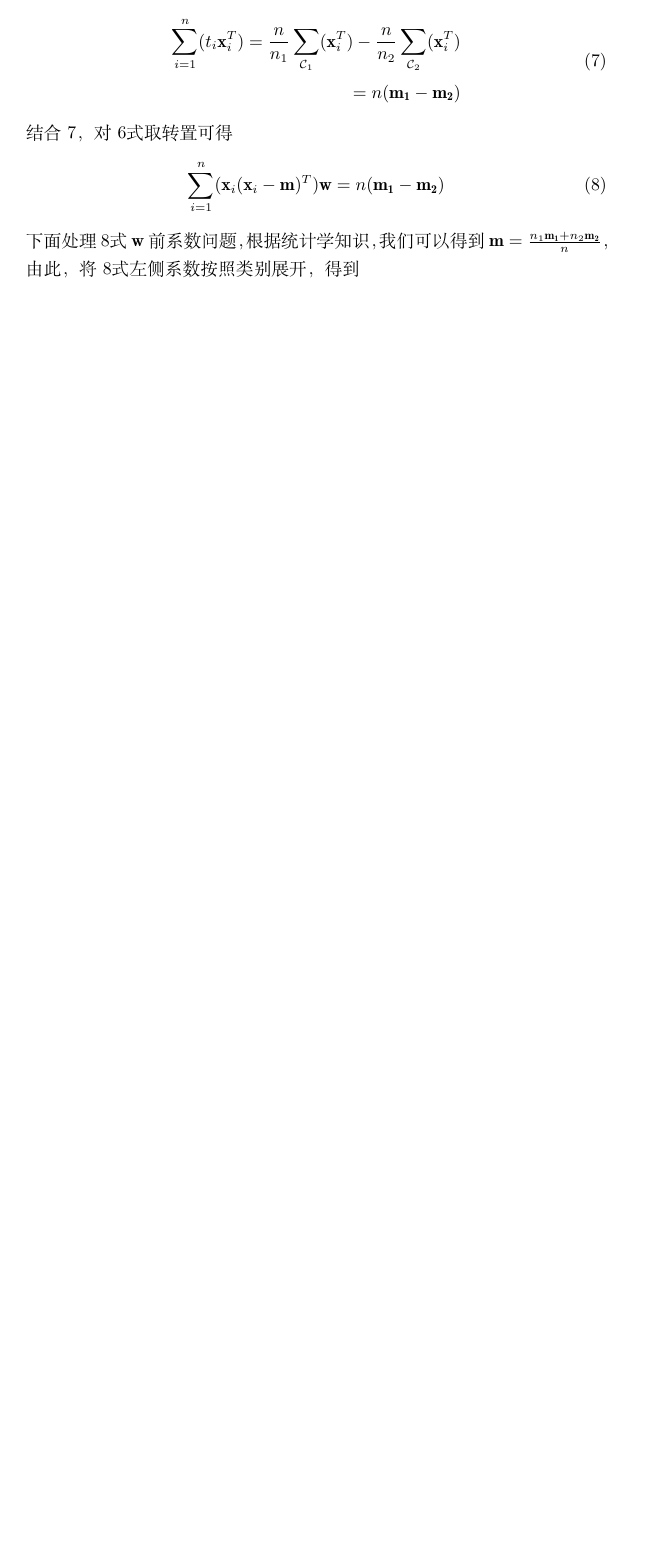
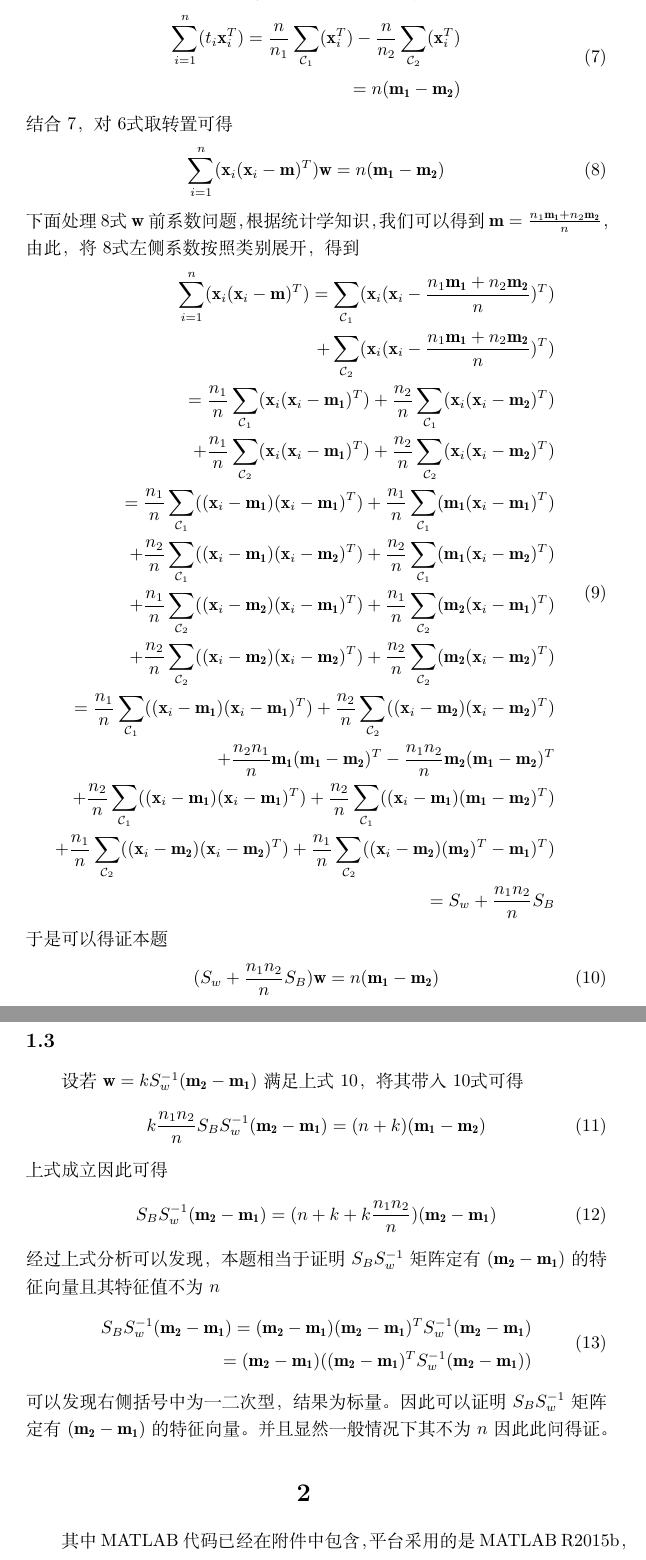
Before and after one commit to ZeroWeight/pattern, a LaTeX problem sheet (HW2/report.tex): part of page 2 of 2 before the commit and two parts of pages 2 and 3 of 4 after it, the two joined at a grey line, cut so that both start at the same text, the shorter picture padded with empty space. Compiled offline with XeLaTeX.

Commit message:
HW2 finish

```diff
--- a/HW2/report.tex
+++ b/HW2/report.tex
@@ -61,3 +73,56 @@ w_0=-\frac{\mathbf{w}^T\sum_{i=1}^n(\mathbf{x}_i)}{n}=-\mathbf{w}^T\mathbf{m}}
 \label{w4}
 \end{equation}
 下面处理\ref{w4}式$\mathbf{w}$前系数问题，根据统计学知识，我们可以得到$\mathbf{m}=\frac{n_1\mathbf{m_1}+n_2\mathbf{m_2}}{n}$，由此，将\ref{w4}式左侧系数按照类别展开，得到
+\begin{equation}\begin{aligned}
+\sum_{i=1}^n(\mathbf{x}_i(\mathbf{x}_i-\mathbf{m})^T)=
+\sum_{\mathcal{C}_1}(\mathbf{x}_i(\mathbf{x}_i-\frac{n_1\mathbf{m_1}+n_2\mathbf{m_2}}{n})^T)\\
++\sum_{\mathcal{C}_2}(\mathbf{x}_i(\mathbf{x}_i-\frac{n_1\mathbf{m_1}+n_2\mathbf{m_2}}{n})^T)\\
+=	\frac{n_1}{n}\sum_{\mathcal{C}_1}(\mathbf{x}_i(\mathbf{x}_i-\mathbf{m_1})^T)
+  	+\frac{n_2}{n}\sum_{\mathcal{C}_1}(\mathbf{x}_i(\mathbf{x}_i-\mathbf{m_2})^T)\\
+	+\frac{n_1}{n}\sum_{\mathcal{C}_2}(\mathbf{x}_i(\mathbf{x}_i-\mathbf{m_1})^T)
+  	+\frac{n_2}{n}\sum_{\mathcal{C}_2}(\mathbf{x}_i(\mathbf{x}_i-\mathbf{m_2})^T)\\
+=	\frac{n_1}{n}\sum_{\mathcal{C}_1}((\mathbf{x}_i-\mathbf{m_1})(\mathbf{x}_i-\mathbf{m_1})^T)
+	+\frac{n_1}{n}\sum_{\mathcal{C}_1}(\mathbf{m_1}(\mathbf{x}_i-\mathbf{m_1})^T)\\
+	+\frac{n_2}{n}\sum_{\mathcal{C}_1}((\mathbf{x}_i-\mathbf{m_1})(\mathbf{x}_i-\mathbf{m_2})^T)
+	+\frac{n_2}{n}\sum_{\mathcal{C}_1}(\mathbf{m_1}(\mathbf{x}_i-\mathbf{m_2})^T)\\
+	+\frac{n_1}{n}\sum_{\mathcal{C}_2}((\mathbf{x}_i-\mathbf{m_2})(\mathbf{x}_i-\mathbf{m_1})^T)
+	+\frac{n_1}{n}\sum_{\mathcal{C}_2}(\mathbf{m_2}(\mathbf{x}_i-\mathbf{m_1})^T)\\
+	+\frac{n_2}{n}\sum_{\mathcal{C}_2}((\mathbf{x}_i-\mathbf{m_2})(\mathbf{x}_i-\mathbf{m_2})^T)
+	+\frac{n_2}{n}\sum_{\mathcal{C}_2}(\mathbf{m_2}(\mathbf{x}_i-\mathbf{m_2})^T)\\
+=	\frac{n_1}{n}\sum_{\mathcal{C}_1}((\mathbf{x}_i-\mathbf{m_1})(\mathbf{x}_i-\mathbf{m_1})^T)
+	+\frac{n_2}{n}\sum_{\mathcal{C}_2}((\mathbf{x}_i-\mathbf{m_2})(\mathbf{x}_i-\mathbf{m_2})^T)\\
+	+\frac{n_2n_1}{n}\mathbf{m_1}(\mathbf{m_1}-\mathbf{m_2})^T
+	-\frac{n_1n_2}{n}\mathbf{m_2}(\mathbf{m_1}-\mathbf{m_2})^T\\
+	+\frac{n_2}{n}\sum_{\mathcal{C}_1}((\mathbf{x}_i-\mathbf{m_1})(\mathbf{x}_i-\mathbf{m_1})^T)
+	+\frac{n_2}{n}\sum_{\mathcal{C}_1}((\mathbf{x}_i-\mathbf{m_1})(\mathbf{m_1}-\mathbf{m_2})^T)\\
+	+\frac{n_1}{n}\sum_{\mathcal{C}_2}((\mathbf{x}_i-\mathbf{m_2})(\mathbf{x}_i-\mathbf{m_2})^T)
+	+\frac{n_1}{n}\sum_{\mathcal{C}_2}((\mathbf{x}_i-\mathbf{m_2})(\mathbf{m_2})^T-\mathbf{m_1})^T)\\
+=	S_w+\frac{n_1n_2}{n}S_B
+\label{le}
+\end{aligned}\end{equation}
+于是可以得证本题
+\begin{equation}
+(S_w+\frac{n_1n_2}{n}S_B)\mathbf{w}=n(\mathbf{m_1-m_2})
+\label{q2}
+\end{equation}
+\subsection{}
+设若$\mathbf{w}=kS_w^{-1}(\mathbf{m_2-m_1})$满足上式\ref{q2}，将其带入\ref{q2}式可得
+\begin{equation}
+k\frac{n_1n_2}{n}S_BS_w^{-1}(\mathbf{m_2-m_1})=(n+k)(\mathbf{m_1-m_2})
+\end{equation}
+上式成立因此可得
+\begin{equation}
+S_BS_w^{-1}(\mathbf{m_2-m_1})=(n+k+k\frac{n_1n_2}{n})(\mathbf{m_2-m_1})
+\end{equation}
+经过上式分析可以发现，本题相当于证明$S_BS_w^{-1}$矩阵定有$(\mathbf{m_2-m_1})$的特征向量且其特征值不为$n$
+\begin{equation}\begin{aligned}
+S_BS_w^{-1}(\mathbf{m_2-m_1})=(\mathbf{m_2-m_1})(\mathbf{m_2-m_1})^TS_w^{-1}(\mathbf{m_2-m_1})\\
+=(\mathbf{m_2-m_1})((\mathbf{m_2-m_1})^TS_w^{-1}(\mathbf{m_2-m_1}))
+\end{aligned}
+\end{equation}
+可以发现右侧括号中为一二次型，结果为标量。因此可以证明$S_BS_w^{-1}$矩阵定有$(\mathbf{m_2-m_1})$的特征向量。并且显然一般情况下其不为$n$
+因此此问得证。
+\section{}
+其中MATLAB代码已经在附件中包含，平台采用的是MATLAB R2015b，执行时，请采用以下顺序
+\lstset{language=Matlab}
+\begin{lstlisting}
```
Also changed, not shown: HW2/report.pdf, HW2/report.tex (34 more changed lines).
